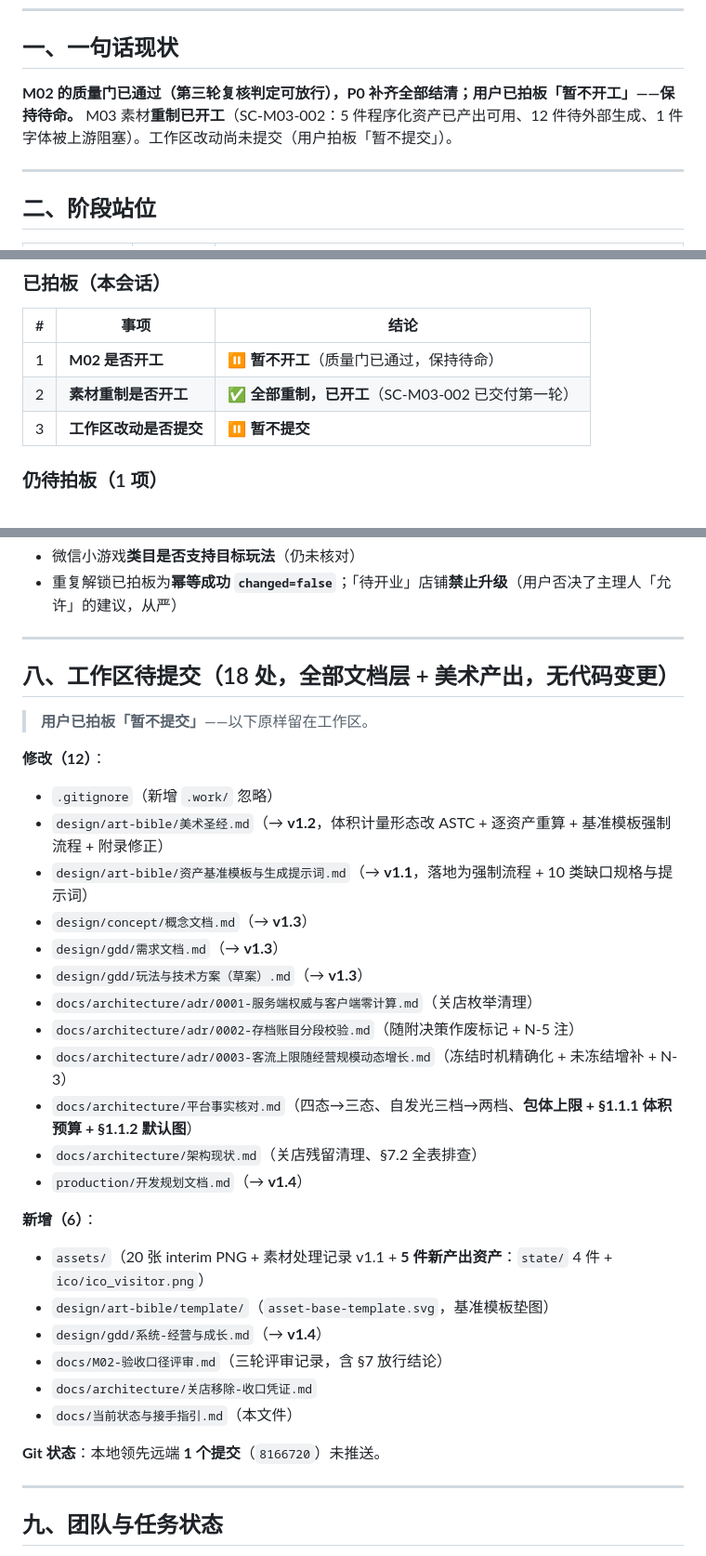
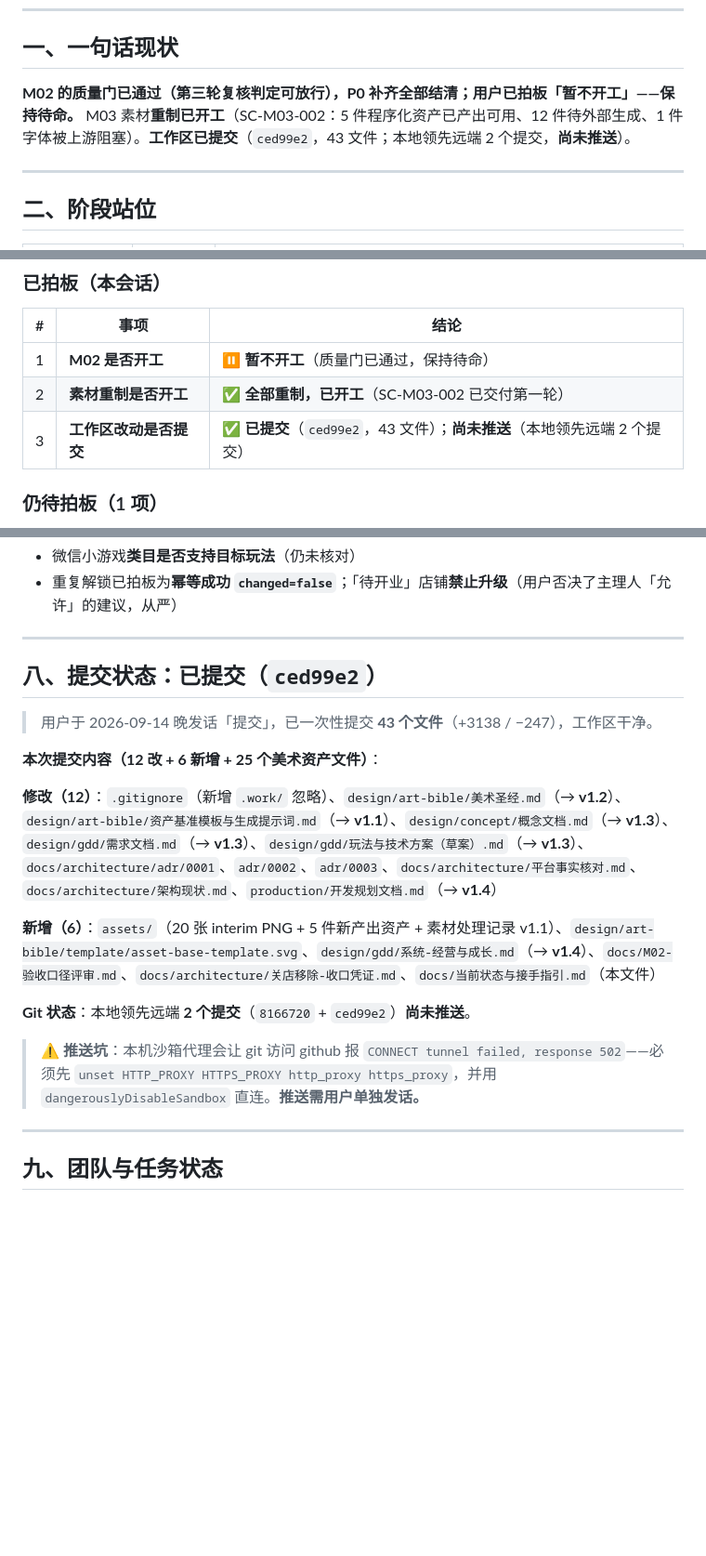
Before and after one commit to TheChosenOne666/OperationShop, a Markdown page: docs/当前状态与接手指引.md, 3 parts joined by grey strips. Shown at 93% size. Rendered like a GitHub page; blank space fills up the shorter version.

Commit message:
docs: 接手指引登记本次提交哈希与推送状态
- §一 / §七 / §八 记录提交 ced99e2（43 文件）
- 标注本地领先远端 2 个提交、尚未推送，并写明推送需先 unset 代理 + 直连

```diff
--- a/docs/当前状态与接手指引.md
+++ b/docs/当前状态与接手指引.md
@@ -9,7 +9,7 @@
 
 ## 一、一句话现状
 
-**M02 的质量门已通过（第三轮复核判定可放行），P0 补齐全部结清；用户已拍板「暂不开工」——保持待命。** M03 素材**重制已开工**（SC-M03-002：5 件程序化资产已产出可用、12 件待外部生成、1 件字体被上游阻塞）。工作区改动尚未提交（用户拍板「暂不提交」）。
+**M02 的质量门已通过（第三轮复核判定可放行），P0 补齐全部结清；用户已拍板「暂不开工」——保持待命。** M03 素材**重制已开工**（SC-M03-002：5 件程序化资产已产出可用、12 件待外部生成、1 件字体被上游阻塞）。**工作区已提交**（`ced99e2`，43 文件；本地领先远端 2 个提交，**尚未推送**）。
 
 ---
 
@@ -155,7 +155,7 @@
 | --- | --- | --- |
 | 1 | **M02 是否开工** | ⏸️ **暂不开工**（质量门已通过，保持待命） |
 | 2 | **素材重制是否开工** | ✅ **全部重制，已开工**（SC-M03-002 已交付第一轮） |
-| 3 | **工作区改动是否提交** | ⏸️ **暂不提交** |
+| 3 | **工作区改动是否提交** | ✅ **已提交**（`ced99e2`，43 文件）；**尚未推送**（本地领先远端 2 个提交） |
 
 ### 仍待拍板（1 项）
 - 🔴 **金币符号：`$` 还是通用金币？**（`美术圣经` 附录 B.2 第 3 项）
@@ -173,33 +173,18 @@
 
 ---
 
-## 八、工作区待提交（18 处，全部文档层 + 美术产出，无代码变更）
+## 八、提交状态：**已提交**（`ced99e2`）
 
-> **用户已拍板「暂不提交」**——以下原样留在工作区。
+> 用户于 2026-09-14 晚发话「提交」，已一次性提交 **43 个文件**（+3138 / −247），工作区干净。
 
-**修改（12）**：
-- `.gitignore`（新增 `.work/` 忽略）
-- `design/art-bible/美术圣经.md`（→ **v1.2**，体积计量形态改 ASTC + 逐资产重算 + 基准模板强制流程 + 附录修正）
-- `design/art-bible/资产基准模板与生成提示词.md`（→ **v1.1**，落地为强制流程 + 10 类缺口规格与提示词）
-- `design/concept/概念文档.md`（→ **v1.3**）
-- `design/gdd/需求文档.md`（→ **v1.3**）
-- `design/gdd/玩法与技术方案（草案）.md`（→ **v1.3**）
-- `docs/architecture/adr/0001-服务端权威与客户端零计算.md`（关店枚举清理）
-- `docs/architecture/adr/0002-存档账目分段校验.md`（随附决策作废标记 + N-5 注）
-- `docs/architecture/adr/0003-客流上限随经营规模动态增长.md`（冻结时机精确化 + 未冻结增补 + N-3）
-- `docs/architecture/平台事实核对.md`（四态→三态、自发光三档→两档、**包体上限 + §1.1.1 体积预算 + §1.1.2 默认图**）
-- `docs/architecture/架构现状.md`（关店残留清理、§7.2 全表排查）
-- `production/开发规划文档.md`（→ **v1.4**）
+**本次提交内容（12 改 + 6 新增 + 25 个美术资产文件）**：
 
-**新增（6）**：
-- `assets/`（20 张 interim PNG + 素材处理记录 v1.1 + **5 件新产出资产**：`state/` 4 件 + `ico/ico_visitor.png`）
-- `design/art-bible/template/`（`asset-base-template.svg`，基准模板垫图）
-- `design/gdd/系统-经营与成长.md`（→ **v1.4**）
-- `docs/M02-验收口径评审.md`（三轮评审记录，含 §7 放行结论）
-- `docs/architecture/关店移除-收口凭证.md`
-- `docs/当前状态与接手指引.md`（本文件）
+**修改（12）**：`.gitignore`（新增 `.work/` 忽略）、`design/art-bible/美术圣经.md`（→ **v1.2**）、`design/art-bible/资产基准模板与生成提示词.md`（→ **v1.1**）、`design/concept/概念文档.md`（→ **v1.3**）、`design/gdd/需求文档.md`（→ **v1.3**）、`design/gdd/玩法与技术方案（草案）.md`（→ **v1.3**）、`docs/architecture/adr/0001`、`adr/0002`、`adr/0003`、`docs/architecture/平台事实核对.md`、`docs/architecture/架构现状.md`、`production/开发规划文档.md`（→ **v1.4**）
 
-**Git 状态**：本地领先远端 **1 个提交**（`8166720`）未推送。
+**新增（6）**：`assets/`（20 张 interim PNG + 5 件新产出资产 + 素材处理记录 v1.1）、`design/art-bible/template/asset-base-template.svg`、`design/gdd/系统-经营与成长.md`（→ **v1.4**）、`docs/M02-验收口径评审.md`、`docs/architecture/关店移除-收口凭证.md`、`docs/当前状态与接手指引.md`（本文件）
+
+**Git 状态**：本地领先远端 **2 个提交**（`8166720` + `ced99e2`）**尚未推送**。
+> ⚠️ **推送坑**：本机沙箱代理会让 git 访问 github 报 `CONNECT tunnel failed, response 502`——必须先 `unset HTTP_PROXY HTTPS_PROXY http_proxy https_proxy`，并用 `dangerouslyDisableSandbox` 直连。**推送需用户单独发话。**
 
 ---
 
```
